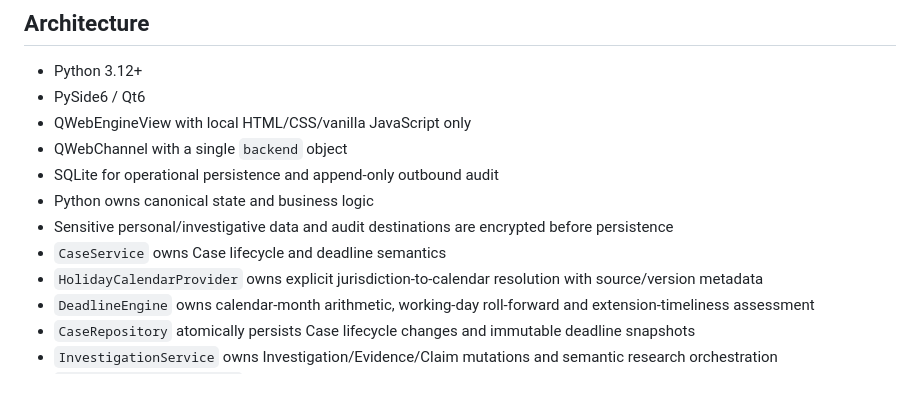
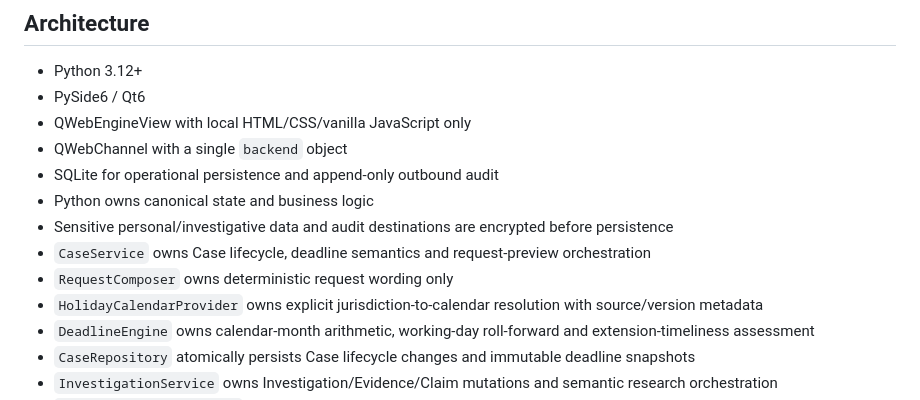
Before and after one commit to Cartaz/GDPR_Hunter, a Markdown page: README.md, the part around one of its changes. Drawn GitHub-style.

```diff
--- a/README.md
+++ b/README.md
@@ -39,7 +50,8 @@ Supported GDPR Case workflows are Article 15 access/provenance, Article 17 erasu
 - SQLite for operational persistence and append-only outbound audit
 - Python owns canonical state and business logic
 - Sensitive personal/investigative data and audit destinations are encrypted before persistence
-- `CaseService` owns Case lifecycle and deadline semantics
+- `CaseService` owns Case lifecycle, deadline semantics and request-preview orchestration
+- `RequestComposer` owns deterministic request wording only
 - `HolidayCalendarProvider` owns explicit jurisdiction-to-calendar resolution with source/version metadata
 - `DeadlineEngine` owns calendar-month arithmetic, working-day roll-forward and extension-timeliness assessment
 - `CaseRepository` atomically persists Case lifecycle changes and immutable deadline snapshots
```
Also changed, not shown: other parts of README.md (+22 -11 lines).
